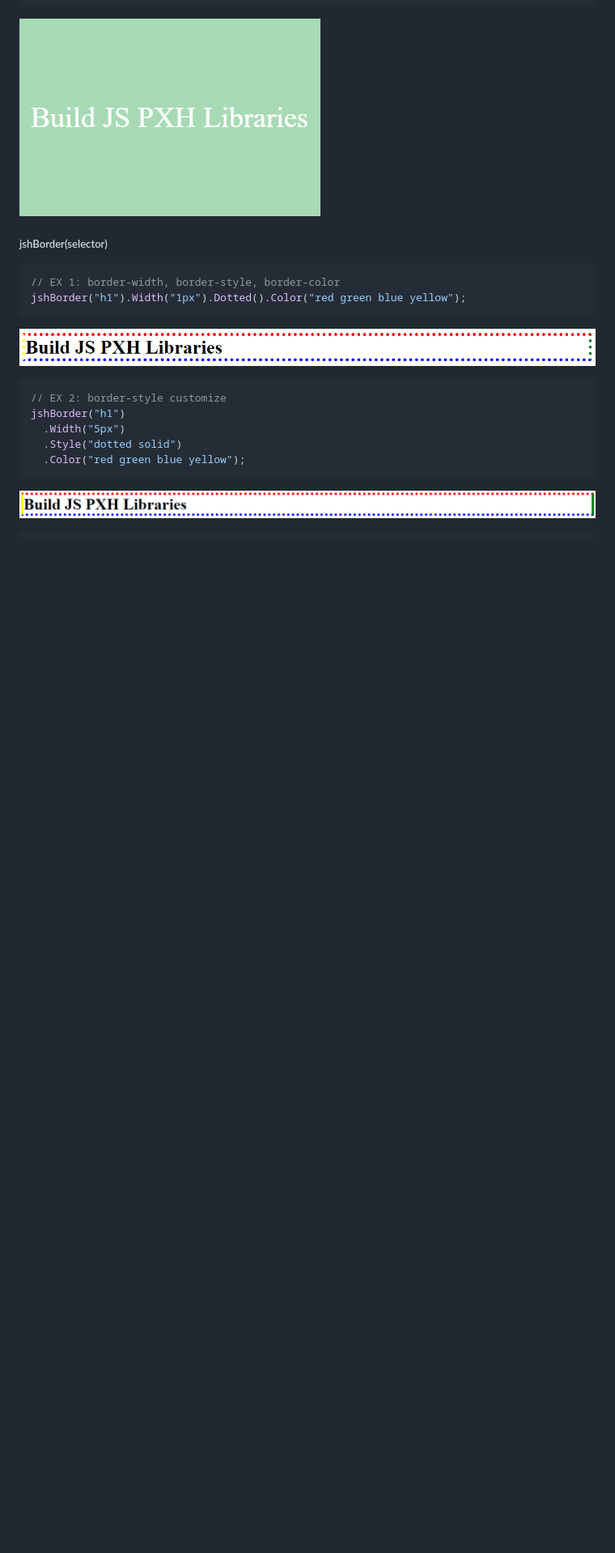
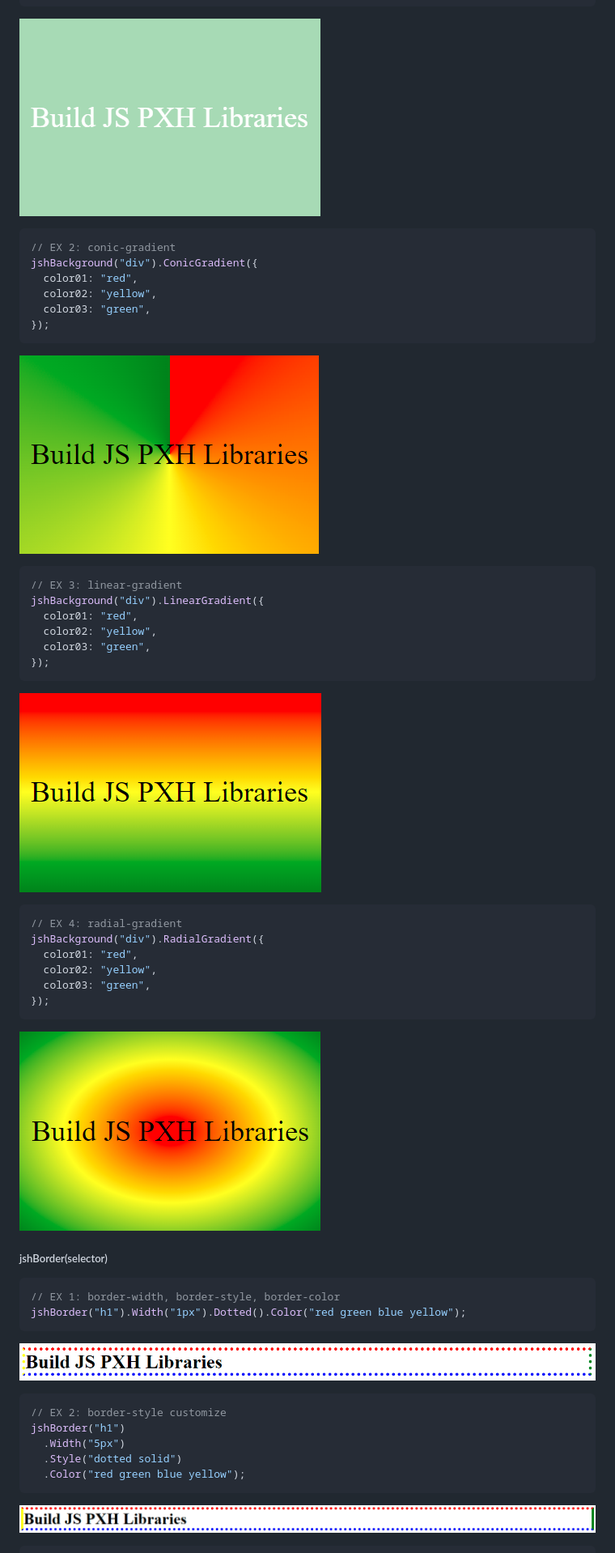
Before and after one commit to kitajima2910/BuildJSPXHLibraries, a Markdown page: README.md, the part around the change. Shown: that part at 81% size. GitHub-like rendering; pictures changed too: assets/imgs/backgrounds/jshBackgroundEX2.PNG (added), assets/imgs/backgrounds/jshBackgroundEX3.PNG (added), assets/imgs/backgrounds/jshBackgroundEX4.PNG (added); blank space fills up the shorter version.

Commit message:
- conic-gradient, linear-gradient, radial-gradient

````diff
--- a/README.md
+++ b/README.md
@@ -34,6 +34,39 @@ jshBackground("div", "green").Color("#fff").Opacity(0.3);
 
 ![jshBackgroundEX1](./assets/imgs/backgrounds/jshBackgroundEX1.PNG)
 
+```javascript
+// EX 2: conic-gradient
+jshBackground("div").ConicGradient({
+  color01: "red",
+  color02: "yellow",
+  color03: "green",
+});
+```
+
+![jshBackgroundEX2](./assets/imgs/backgrounds/jshBackgroundEX2.PNG)
+
+```javascript
+// EX 3: linear-gradient
+jshBackground("div").LinearGradient({
+  color01: "red",
+  color02: "yellow",
+  color03: "green",
+});
+```
+
+![jshBackgroundEX3](./assets/imgs/backgrounds/jshBackgroundEX3.PNG)
+
+```javascript
+// EX 4: radial-gradient
+jshBackground("div").RadialGradient({
+  color01: "red",
+  color02: "yellow",
+  color03: "green",
+});
+```
+
+![jshBackgroundEX4](./assets/imgs/backgrounds/jshBackgroundEX4.PNG)
+
 ##### jshBorder(selector)
 
 ```javascript
````
Also changed, not shown: assets/imgs/Cat.jpg (added), assets/imgs/Dog.png (added), 2 other files.
